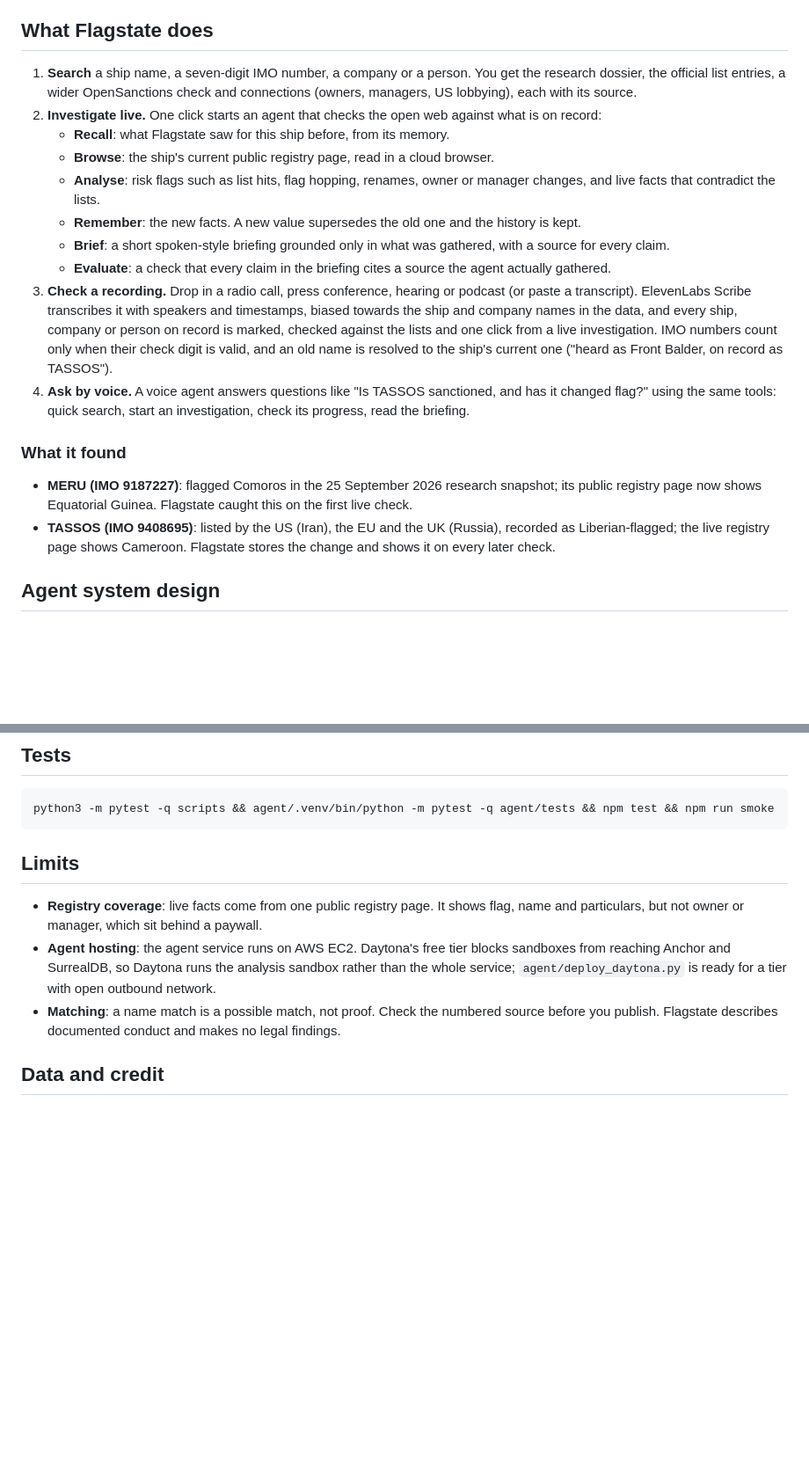
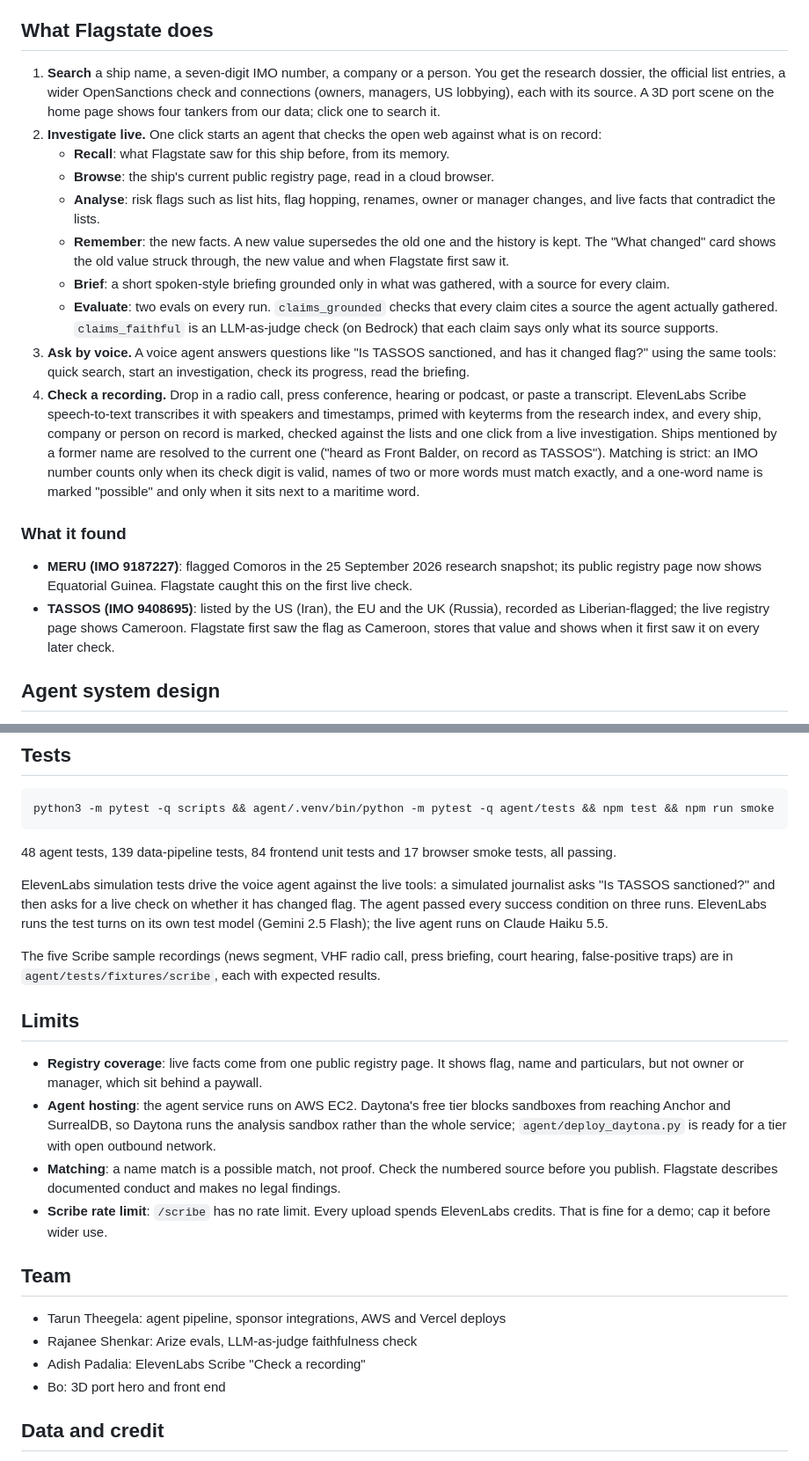
Before and after one commit to Ttheegela/flagstate, a Markdown page: README.md, 2 parts joined by grey strips. Shown at 88% size. GitHub-like rendering; blank space fills up the shorter version.

````diff
--- a/README.md
+++ b/README.md
@@ -20,21 +20,21 @@ So a ship can sit on three sanctions lists and still sail under a flag none of t
 
 ## What Flagstate does
 
-1. **Search** a ship name, a seven-digit IMO number, a company or a person. You get the research dossier, the official list entries, a wider OpenSanctions check and connections (owners, managers, US lobbying), each with its source.
+1. **Search** a ship name, a seven-digit IMO number, a company or a person. You get the research dossier, the official list entries, a wider OpenSanctions check and connections (owners, managers, US lobbying), each with its source. A 3D port scene on the home page shows four tankers from our data; click one to search it.
 2. **Investigate live.** One click starts an agent that checks the open web against what is on record:
    - **Recall**: what Flagstate saw for this ship before, from its memory.
    - **Browse**: the ship's current public registry page, read in a cloud browser.
    - **Analyse**: risk flags such as list hits, flag hopping, renames, owner or manager changes, and live facts that contradict the lists.
-   - **Remember**: the new facts. A new value supersedes the old one and the history is kept.
+   - **Remember**: the new facts. A new value supersedes the old one and the history is kept. The "What changed" card shows the old value struck through, the new value and when Flagstate first saw it.
    - **Brief**: a short spoken-style briefing grounded only in what was gathered, with a source for every claim.
-   - **Evaluate**: a check that every claim in the briefing cites a source the agent actually gathered.
-3. **Check a recording.** Drop in a radio call, press conference, hearing or podcast (or paste a transcript). ElevenLabs Scribe transcribes it with speakers and timestamps, biased towards the ship and company names in the data, and every ship, company or person on record is marked, checked against the lists and one click from a live investigation. IMO numbers count only when their check digit is valid, and an old name is resolved to the ship's current one ("heard as Front Balder, on record as TASSOS").
-4. **Ask by voice.** A voice agent answers questions like "Is TASSOS sanctioned, and has it changed flag?" using the same tools: quick search, start an investigation, check its progress, read the briefing.
+   - **Evaluate**: two evals on every run. `claims_grounded` checks that every claim cites a source the agent actually gathered. `claims_faithful` is an LLM-as-judge check (on Bedrock) that each claim says only what its source supports.
+3. **Ask by voice.** A voice agent answers questions like "Is TASSOS sanctioned, and has it changed flag?" using the same tools: quick search, start an investigation, check its progress, read the briefing.
+4. **Check a recording.** Drop in a radio call, press conference, hearing or podcast, or paste a transcript. ElevenLabs Scribe speech-to-text transcribes it with speakers and timestamps, primed with keyterms from the research index, and every ship, company or person on record is marked, checked against the lists and one click from a live investigation. Ships mentioned by a former name are resolved to the current one ("heard as Front Balder, on record as TASSOS"). Matching is strict: an IMO number counts only when its check digit is valid, names of two or more words must match exactly, and a one-word name is marked "possible" and only when it sits next to a maritime word.
 
 ### What it found
 
 - **MERU (IMO 9187227)**: flagged Comoros in the 25 September 2026 research snapshot; its public registry page now shows Equatorial Guinea. Flagstate caught this on the first live check.
-- **TASSOS (IMO 9408695)**: listed by the US (Iran), the EU and the UK (Russia), recorded as Liberian-flagged; the live registry page shows Cameroon. Flagstate stores the change and shows it on every later check.
+- **TASSOS (IMO 9408695)**: listed by the US (Iran), the EU and the UK (Russia), recorded as Liberian-flagged; the live registry page shows Cameroon. Flagstate first saw the flag as Cameroon, stores that value and shows when it first saw it on every later check.
 
 ## Agent system design
 
@@ -91,11 +96,25 @@ Deploy: `agent/.venv/bin/python -m agent.deploy_ec2` puts the agent on one EC2 i
 python3 -m pytest -q scripts && agent/.venv/bin/python -m pytest -q agent/tests && npm test && npm run smoke
 ```
 
+48 agent tests, 139 data-pipeline tests, 84 frontend unit tests and 17 browser smoke tests, all passing.
+
+ElevenLabs simulation tests drive the voice agent against the live tools: a simulated journalist asks "Is TASSOS sanctioned?" and then asks for a live check on whether it has changed flag. The agent passed every success condition on three runs. ElevenLabs runs the test turns on its own test model (Gemini 2.5 Flash); the live agent runs on Claude Haiku 5.5.
+
+The five Scribe sample recordings (news segment, VHF radio call, press briefing, court hearing, false-positive traps) are in `agent/tests/fixtures/scribe`, each with expected results.
+
 ## Limits
 
 - **Registry coverage**: live facts come from one public registry page. It shows flag, name and particulars, but not owner or manager, which sit behind a paywall.
 - **Agent hosting**: the agent service runs on AWS EC2. Daytona's free tier blocks sandboxes from reaching Anchor and SurrealDB, so Daytona runs the analysis sandbox rather than the whole service; `agent/deploy_daytona.py` is ready for a tier with open outbound network.
 - **Matching**: a name match is a possible match, not proof. Check the numbered source before you publish. Flagstate describes documented conduct and makes no legal findings.
+- **Scribe rate limit**: `/scribe` has no rate limit. Every upload spends ElevenLabs credits. That is fine for a demo; cap it before wider use.
+
+## Team
+
+- Tarun Theegela: agent pipeline, sponsor integrations, AWS and Vercel deploys
+- Rajanee Shenkar: Arize evals, LLM-as-judge faithfulness check
+- Adish Padalia: ElevenLabs Scribe "Check a recording"
+- Bo: 3D port hero and front end
 
 ## Data and credit
 
````
Also changed, not shown: other parts of README.md (+9 -4 lines).
